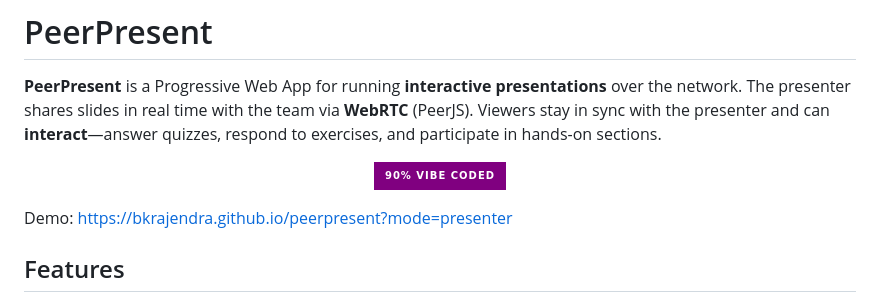
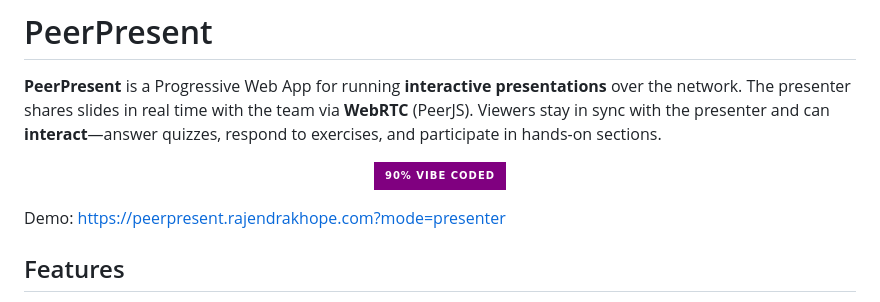
Before and after one commit to bkrajendra/peerpresent, a Markdown page: README.md, the part around the change. Rendered like a GitHub page; badges without logos.

Commit message:
Update README.md
added the demo link

```diff
--- a/README.md
+++ b/README.md
@@ -6,7 +6,7 @@
   <img src="https://img.shields.io/badge/90%25%20Vibe%20Coded-purple?style=for-the-badge&logo=github" />
 </p>
 
-Demo: https://bkrajendra.github.io/peerpresent?mode=presenter
+Demo: https://peerpresent.rajendrakhope.com?mode=presenter
 
 ## Features
 
```
